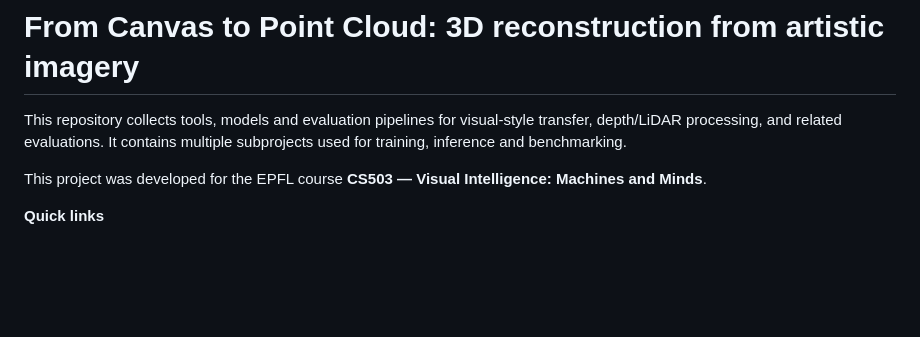
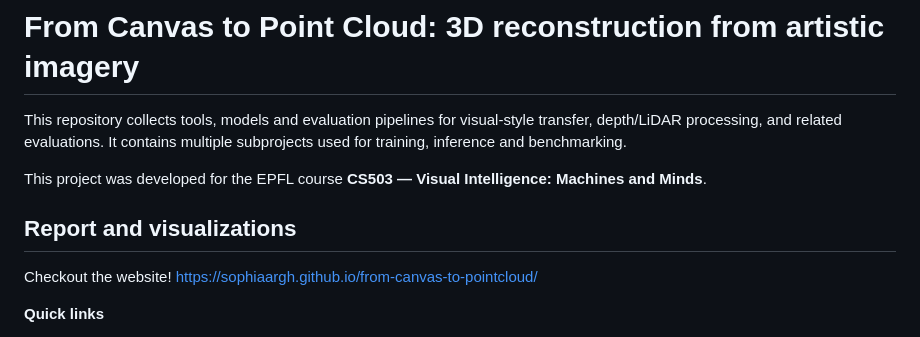
Before and after one commit to sophiaargh/code-from-canvas-to-pointcloud, a Markdown page: README.md, the part around the change. Drawn GitHub-style; blank space fills up the shorter version.

```diff
--- a/README.md
+++ b/README.md
@@ -3,6 +3,9 @@
 This repository collects tools, models and evaluation pipelines for visual-style transfer, depth/LiDAR processing, and related evaluations. It contains multiple subprojects used for training, inference and benchmarking.
 
 This project was developed for the EPFL course **CS503 — Visual Intelligence: Machines and Minds**.
+
+## Report and visualizations
+Checkout the website! [https://sophiaargh.github.io/from-canvas-to-pointcloud/](https://sophiaargh.github.io/from-canvas-to-pointcloud/)
 
 **Quick links**
 - **TeleStyle**: [TeleStyle](TeleStyle/README.md) — style transfer inference & pipelines
```
